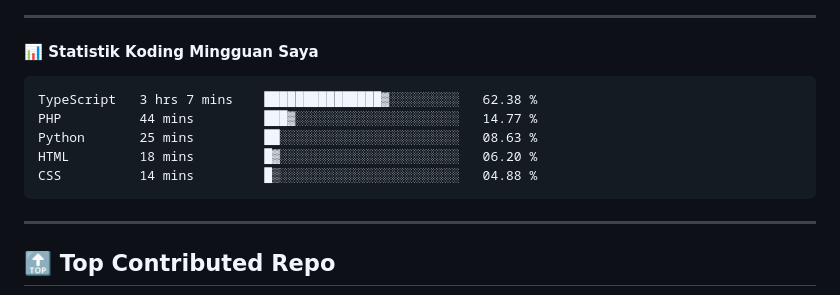
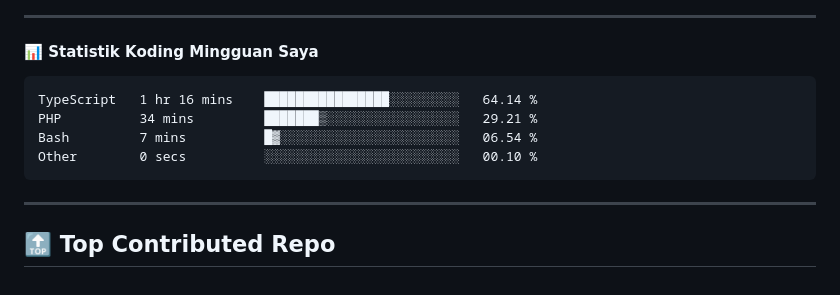
Before and after one commit to ramadhafidz/ramadhafidz, a Markdown page: README.md, the part around the change. Drawn GitHub-style.

Commit message:
Updated waka-readme graph with new metrics

````diff
--- a/README.md
+++ b/README.md
@@ -52,11 +52,10 @@
 <!--START_SECTION:waka-->
 
 ```txt
-TypeScript   3 hrs 7 mins    ███████████████▓░░░░░░░░░   62.38 %
-PHP          44 mins         ███▓░░░░░░░░░░░░░░░░░░░░░   14.77 %
-Python       25 mins         ██░░░░░░░░░░░░░░░░░░░░░░░   08.63 %
-HTML         18 mins         █▓░░░░░░░░░░░░░░░░░░░░░░░   06.20 %
-CSS          14 mins         █▒░░░░░░░░░░░░░░░░░░░░░░░   04.88 %
+TypeScript   1 hr 16 mins    ████████████████░░░░░░░░░   64.14 %
+PHP          34 mins         ███████▒░░░░░░░░░░░░░░░░░   29.21 %
+Bash         7 mins          █▓░░░░░░░░░░░░░░░░░░░░░░░   06.54 %
+Other        0 secs          ░░░░░░░░░░░░░░░░░░░░░░░░░   00.10 %
 ```
 
 <!--END_SECTION:waka-->
````
